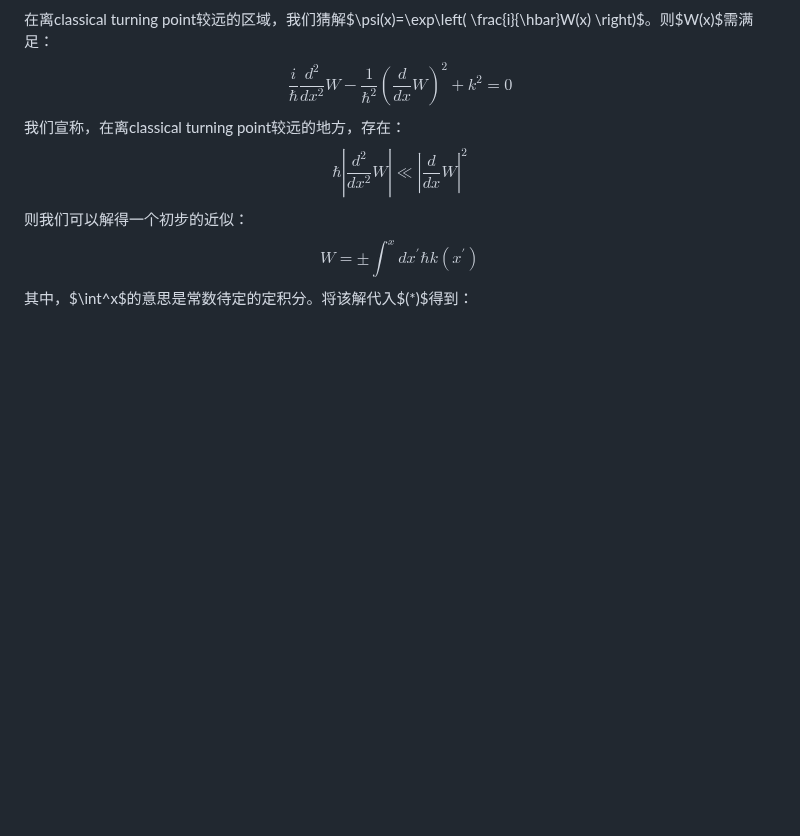
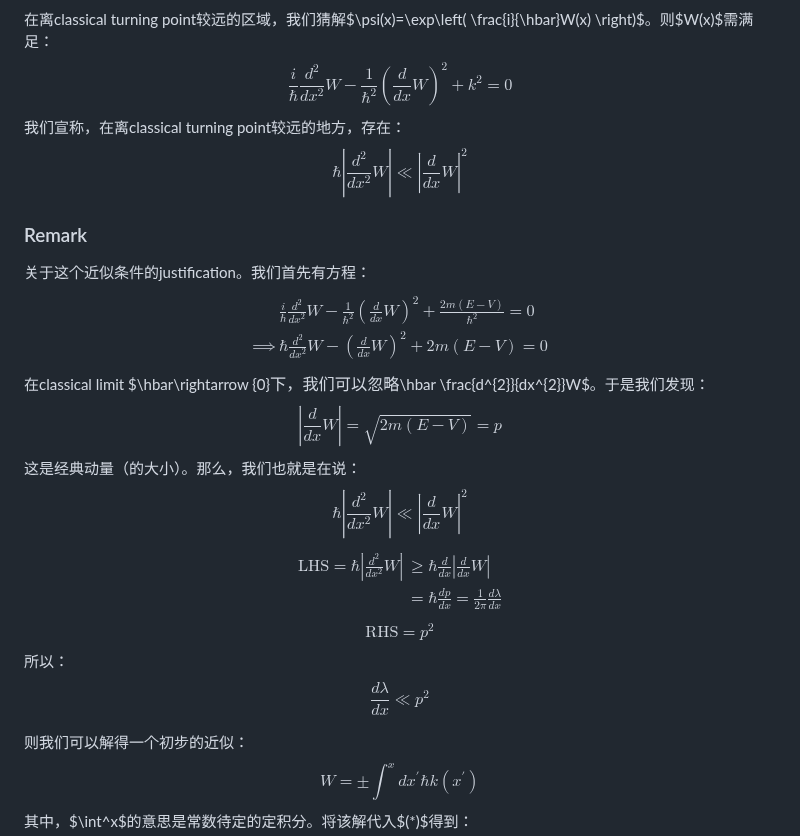
Before and after one commit to Ghykk3130/Obsidian, a Markdown page: WKB.md, the part around the change. GitHub-like rendering; blank space fills up the shorter version.

Commit message:
vault backup: 2025-10-29 22:44:04

```diff
--- a/WKB.md
+++ b/WKB.md
@@ -31,7 +31,27 @@ $$\frac{d^{2}}{dx^{2}}\psi+k(x)^{2}\psi=0$$
 在离classical turning point较远的区域，我们猜解$\psi(x)=\exp\left( \frac{i}{\hbar}W(x) \right)$。则$W(x)$需满足：
 $$\frac{i}{\hbar} \frac{d^{2}}{dx^{2}}W- \frac{1}{\hbar^{2}}\left(  \frac{d}{dx}W \right)^{2}+k^{2}=0 \tag{*}$$
 我们宣称，在离classical turning point较远的地方，存在：
-$$\hbar \left|\frac{d^{2}}{dx^{2}}W\right| \ll \left| \frac{d}{dx}W \right|^{2}$$则我们可以解得一个初步的近似：
+$$\hbar \left|\frac{d^{2}}{dx^{2}}W\right| \ll \left| \frac{d}{dx}W \right|^{2}$$
+### Remark
+关于这个近似条件的justification。我们首先有方程：
+$$\begin{align}
+ & \frac{i}{\hbar} \frac{d^{2}}{dx^{2}}W- \frac{1}{\hbar^{2}}\left( \frac{d}{dx}W \right)^{2}+ \frac{2m(E-V)}{\hbar^{2}}=0 \\
+\implies & \hbar \frac{d^{2}}{dx^{2}}W- \left( \frac{d}{dx}W \right) ^{2}+2m(E-V)=0
+\end{align}$$
+在classical limit $\hbar\rightarrow {0}$下，我们可以忽略$\hbar \frac{d^{2}}{dx^{2}}W$。于是我们发现：
+$$\left|\frac{d}{dx}W\right| = \sqrt{ 2m(E-V) }=p$$
+这是经典动量（的大小）。那么，我们也就是在说：
+$$\hbar\left| \frac{d^{2}}{dx^{2}}W \right|\ll \left| \frac{d}{dx}W \right|^{2}$$
+$$\begin{align}
+\text{LHS}=\hbar \left|\frac{d^{2}}{dx^{2}}W\right| & \geq \hbar \frac{d}{dx}\left| \frac{d}{dx}W \right| \\
+ & =\hbar \frac{dp}{dx}=\frac{1}{2\pi} \frac{d\lambda}{dx}
+\end{align}$$
+$$\text{RHS}=p^{2}$$
+所以：
+$$ \frac{d\lambda}{dx}\ll p^{2}$$
+
+
+则我们可以解得一个初步的近似：
 $$W= \pm \int^xdx^{'}\hbar k(x^{'}) $$
 其中，$\int^x$的意思是常数待定的定积分。将该解代入$(*)$得到：
 $$\begin{align}
```
